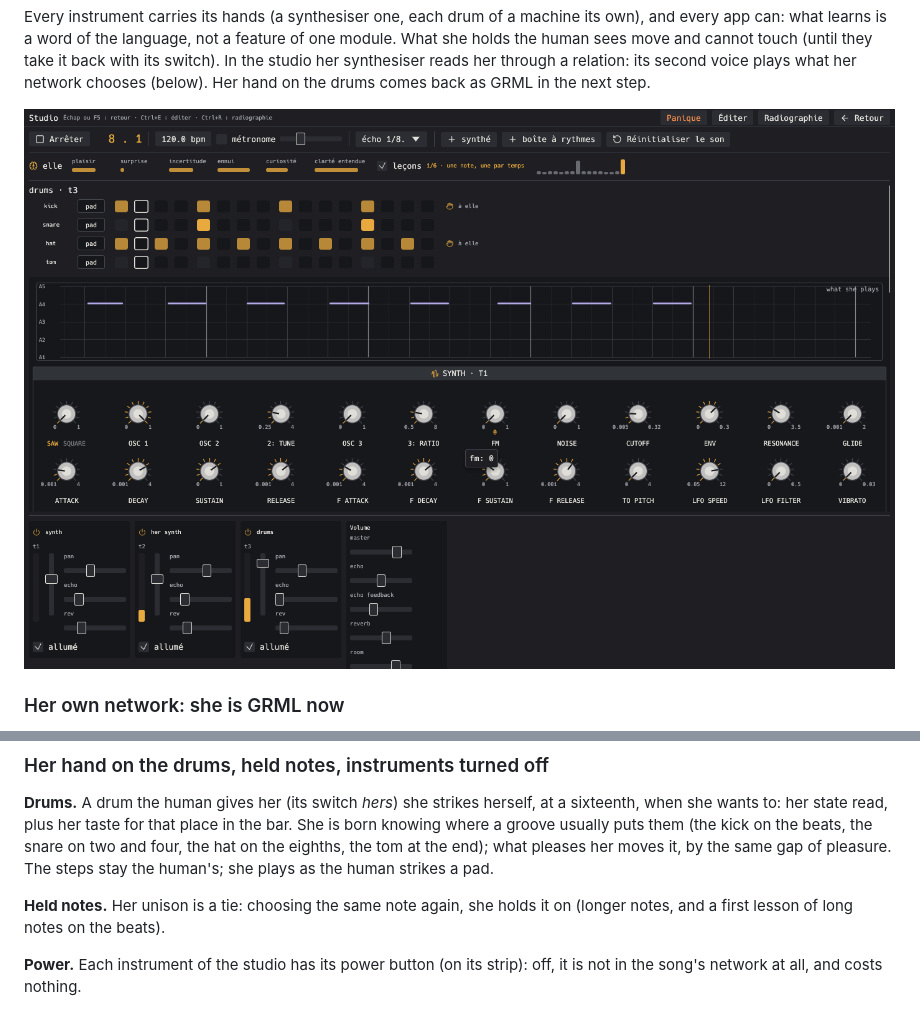
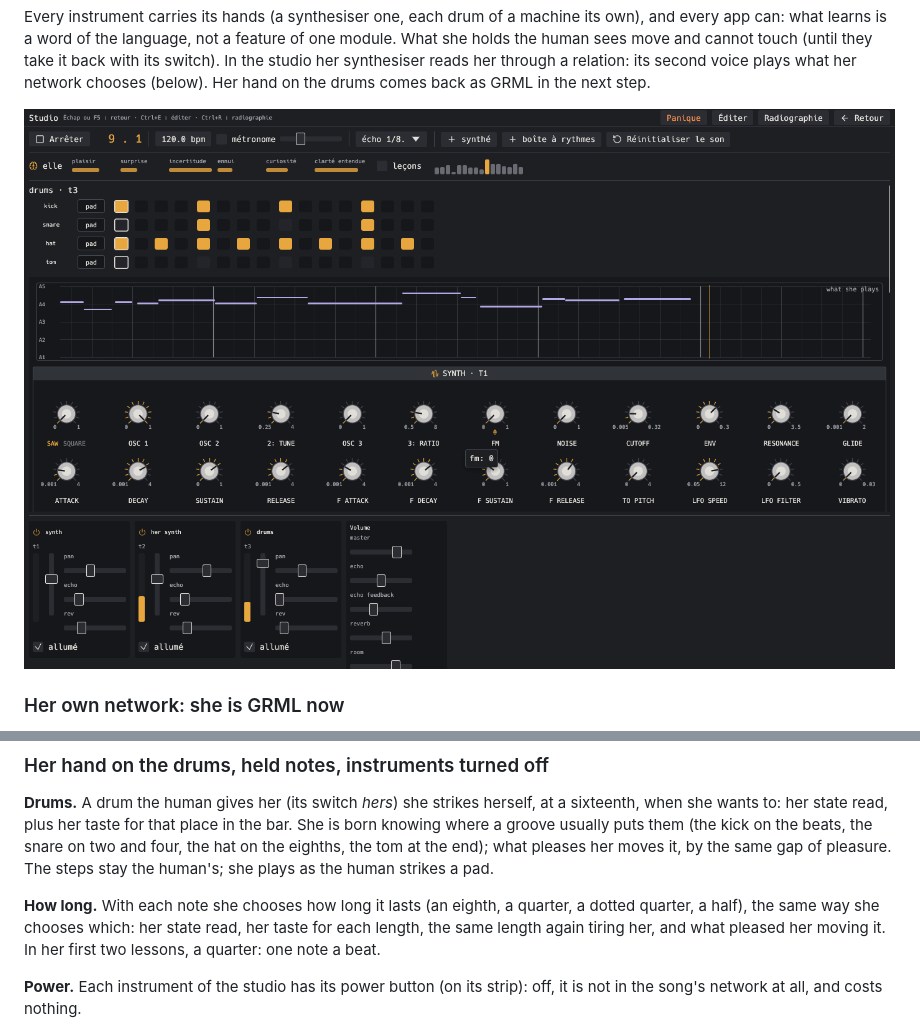
Before and after one commit to innermost47/grm-vm, a Markdown page: README.md, 2 parts joined by grey strips. Drawn GitHub-style; pictures changed too: docs/studio.png.

Commit message:
can decide her notes length

```diff
--- a/README.md
+++ b/README.md
@@ -832,8 +832,9 @@ her state read, plus her taste for that place in the bar. She is born knowing wh
 kick on the beats, the snare on two and four, the hat on the eighths, the tom at the end); what pleases her moves
 it, by the same gap of pleasure. The steps stay the human's; she plays as the human strikes a pad.
 
-**Held notes.** Her unison is a tie: choosing the same note again, she holds it on (longer notes, and a first
-lesson of long notes on the beats).
+**How long.** With each note she chooses how long it lasts (an eighth, a quarter, a dotted quarter, a half),
+the same way she chooses which: her state read, her taste for each length, the same length again tiring her, and
+what pleased her moving it. In her first two lessons, a quarter: one note a beat.
 
 **Power.** Each instrument of the studio has its power button (on its strip): off, it is not in the song's
 network at all, and costs nothing.
```
Also changed, not shown: 3 other files.
